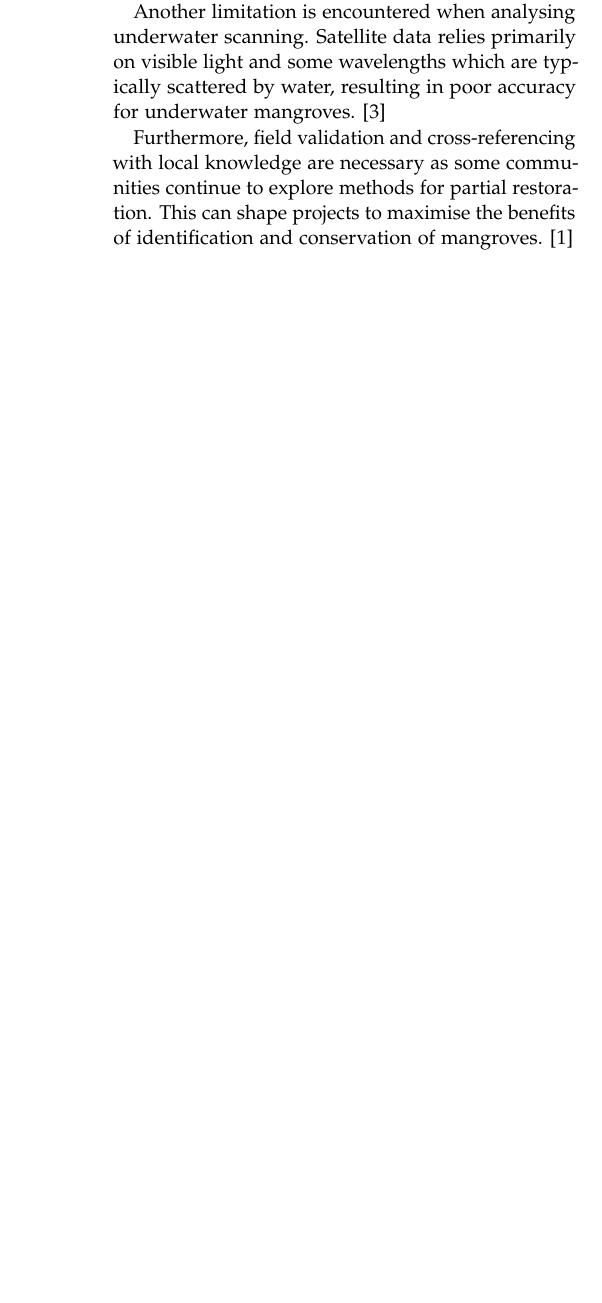
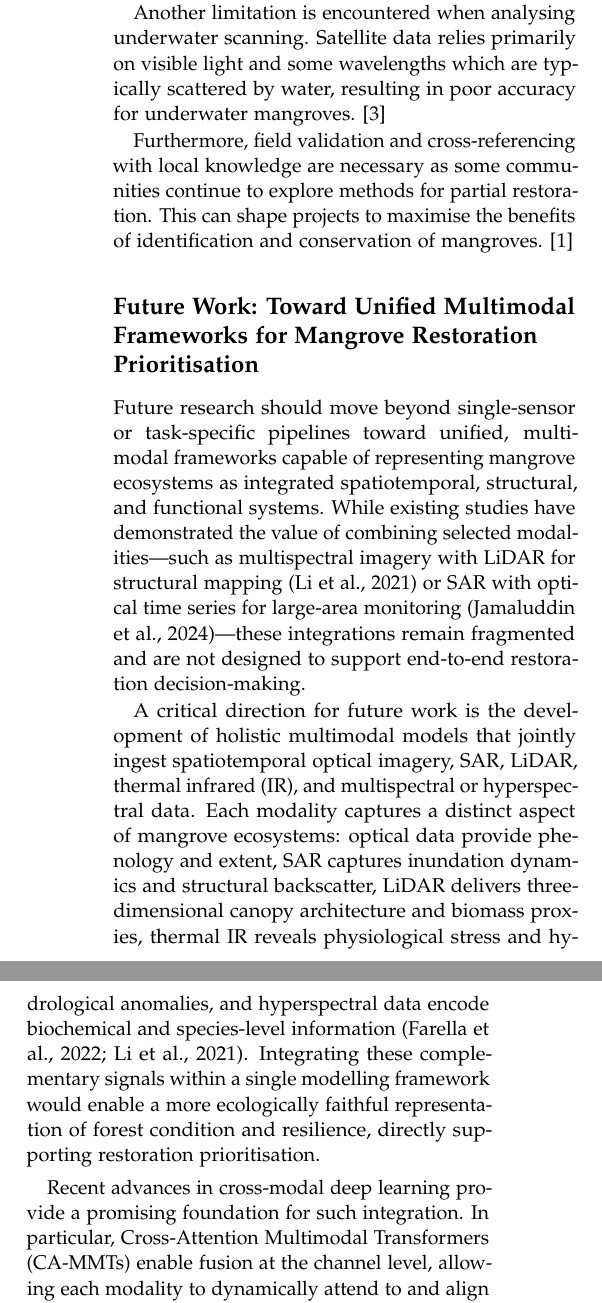
Before and after one commit to saifrhman/researchmethodscs, a LaTeX document (00_main.tex, which reads 05_findings.tex): part of one column of page 5 of 5 before the commit and two parts of the columns of page 5 of 6 after it, the two joined at a grey line, cut so that both start at the same text, the shorter picture padded with empty space. Compiled offline with pdfLaTeX.

Commit message:
Added Future Work section

```diff
--- a/05_findings.tex
+++ b/05_findings.tex
@@ -70,5 +70,19 @@ Convolutional Neural Networks (CNNs) are the most widely used models in the fiel
 Another limitation is encountered when analysing underwater scanning. Satellite data relies primarily on visible light and some wavelengths which are typically scattered by water, resulting in poor accuracy for underwater mangroves. \cite{pimple_enhancing_2023}
 
 Furthermore, field validation and cross-referencing with local knowledge are necessary as some communities continue to explore methods for partial restoration. This can shape projects to maximise the benefits of identification and conservation of mangroves. \cite{leal_state_2024}
+\subsection{Future Work: Toward Unified Multimodal Frameworks for Mangrove Restoration Prioritisation}
+Future research should move beyond single-sensor or task-specific pipelines toward unified, multimodal frameworks capable of representing mangrove ecosystems as integrated spatiotemporal, structural, and functional systems. While existing studies have demonstrated the value of combining selected modalities—such as multispectral imagery with LiDAR for structural mapping (Li et al., 2021) or SAR with optical time series for large-area monitoring (Jamaluddin et al., 2024)—these integrations remain fragmented and are not designed to support end-to-end restoration decision-making.
+
+A critical direction for future work is the development of holistic multimodal models that jointly ingest spatiotemporal optical imagery, SAR, LiDAR, thermal infrared (IR), and multispectral or hyperspectral data. Each modality captures a distinct aspect of mangrove ecosystems: optical data provide phenology and extent, SAR captures inundation dynamics and structural backscatter, LiDAR delivers three-dimensional canopy architecture and biomass proxies, thermal IR reveals physiological stress and hydrological anomalies, and hyperspectral data encode biochemical and species-level information (Farella et al., 2022; Li et al., 2021). Integrating these complementary signals within a single modelling framework would enable a more ecologically faithful representation of forest condition and resilience, directly supporting restoration prioritisation.
+
+Recent advances in cross-modal deep learning provide a promising foundation for such integration. In particular, Cross-Attention Multimodal Transformers (CA-MMTs) enable fusion at the channel level, allowing each modality to dynamically attend to and align with others based on contextual relevance (Bahaduri et al., 2024). Unlike late-fusion approaches that concatenate features after independent processing, CA-MMTs explicitly model inter-modal dependencies, improving robustness when individual modalities are noisy or partially missing—a common scenario in mangrove environments affected by cloud cover, tidal inundation, or sensor availability. For example, SAR features may dominate during cloudy periods, while optical or thermal channels may provide greater discriminative power under clear conditions. Channel-level attention allows the model to adaptively weight these inputs rather than treating all modalities equally.
+
+However, future research should not be constrained to CA-MMT architectures alone. Alternative computational strategies—such as multimodal CNNs with shared latent spaces, graph-based neural networks encoding spatial and ecological relationships, hybrid ConvLSTM–Transformer pipelines for temporal modelling, or ensemble frameworks combining physically informed and data-driven models—may be equally or more suitable depending on data availability and restoration objectives (Jamaluddin et al., 2024; Wu et al., 2025). The key requirement is not a specific architecture, but a systematic design philosophy that enables deep interaction across heterogeneous data sources while remaining interpretable and scalable.
+
+Another priority for future work is improving cross-regional generalisation through transfer learning and domain adaptation. Current multimodal studies are almost exclusively trained and evaluated within single regions, limiting their applicability elsewhere. Future frameworks should be explicitly designed to support regional adaptation, for example by pre-training multimodal models on globally distributed mangrove datasets (e.g., Global Mangrove Watch combined with GEDI LiDAR samples) and fine-tuning them with limited local data. Such approaches would help mitigate the strong regional bias identified in the literature and enable more equitable deployment of AI-driven restoration tools (Fu et al., 2025; Wu et al., 2025).
+
+Finally, future multimodal frameworks should move beyond descriptive mapping and incorporate restoration-oriented outputs, such as probabilistic suitability indices, uncertainty estimates, and scenario-based projections under climate and land-use change. Integrating ecological constraints (e.g., elevation thresholds, turbidity limits, and salinity gradients) with multimodal remote sensing outputs would allow models to prioritise restoration sites not only based on current condition but also on long-term viability (Pimple et al., 2023). Embedding such models within cloud-based platforms could further support near-real-time monitoring and decision support for conservation practitioners.
+
+In summary, future work should focus on designing flexible, multimodal, and transferable computational frameworks that integrate diverse geospatial data streams into coherent representations of mangrove ecosystems. Achieving this vision would represent a significant step toward bridging the gap between technological capability and actionable restoration planning, enabling more resilient and effective mangrove conservation strategies at both local and global scales.
 
 % TODO: @saif — consider adding any region-specific observations or local case studies here.
```
